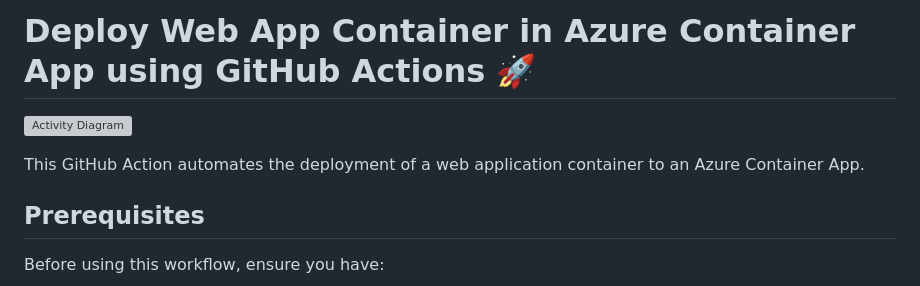
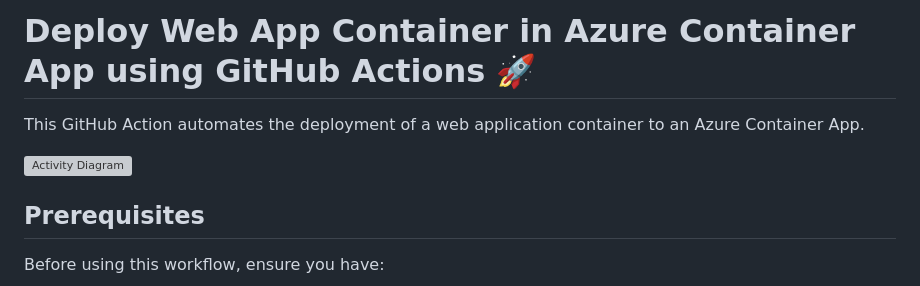
Before and after one commit to irushahm/azure-webapp-deployment, a Markdown page: Readme.md, the part around the change. GitHub-like rendering; grey boxes are pictures that could not be loaded.

```diff
--- a/Readme.md
+++ b/Readme.md
@@ -1,8 +1,8 @@
 # Deploy Web App Container in Azure Container App using GitHub Actions 🚀
 
+This GitHub Action automates the deployment of a web application container to an Azure Container App.
+
 ![Activity Diagram](app/static/DeployApponAzure.png)
-
-This GitHub Action automates the deployment of a web application container to an Azure Container App.
 
 ## Prerequisites
 
```
